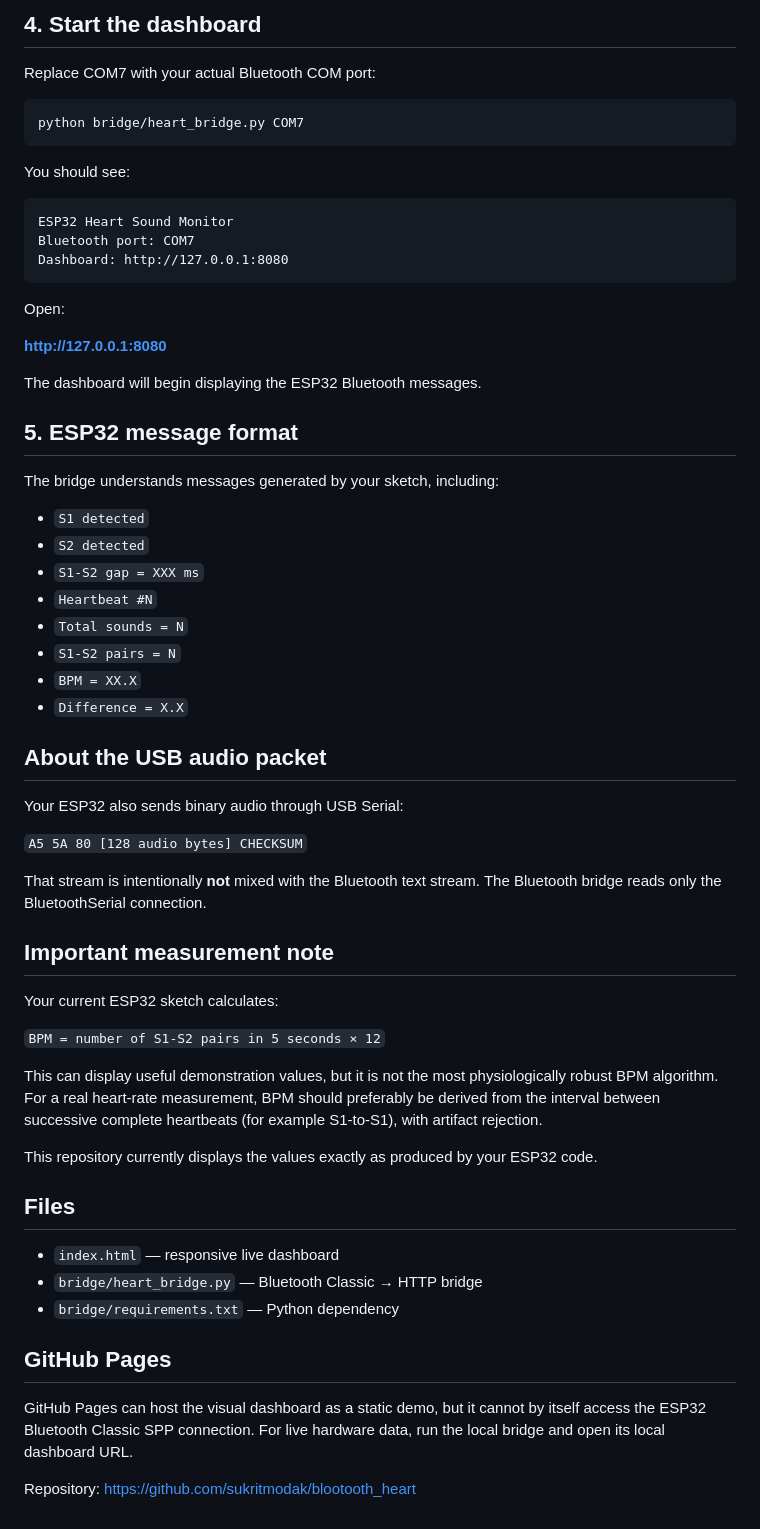
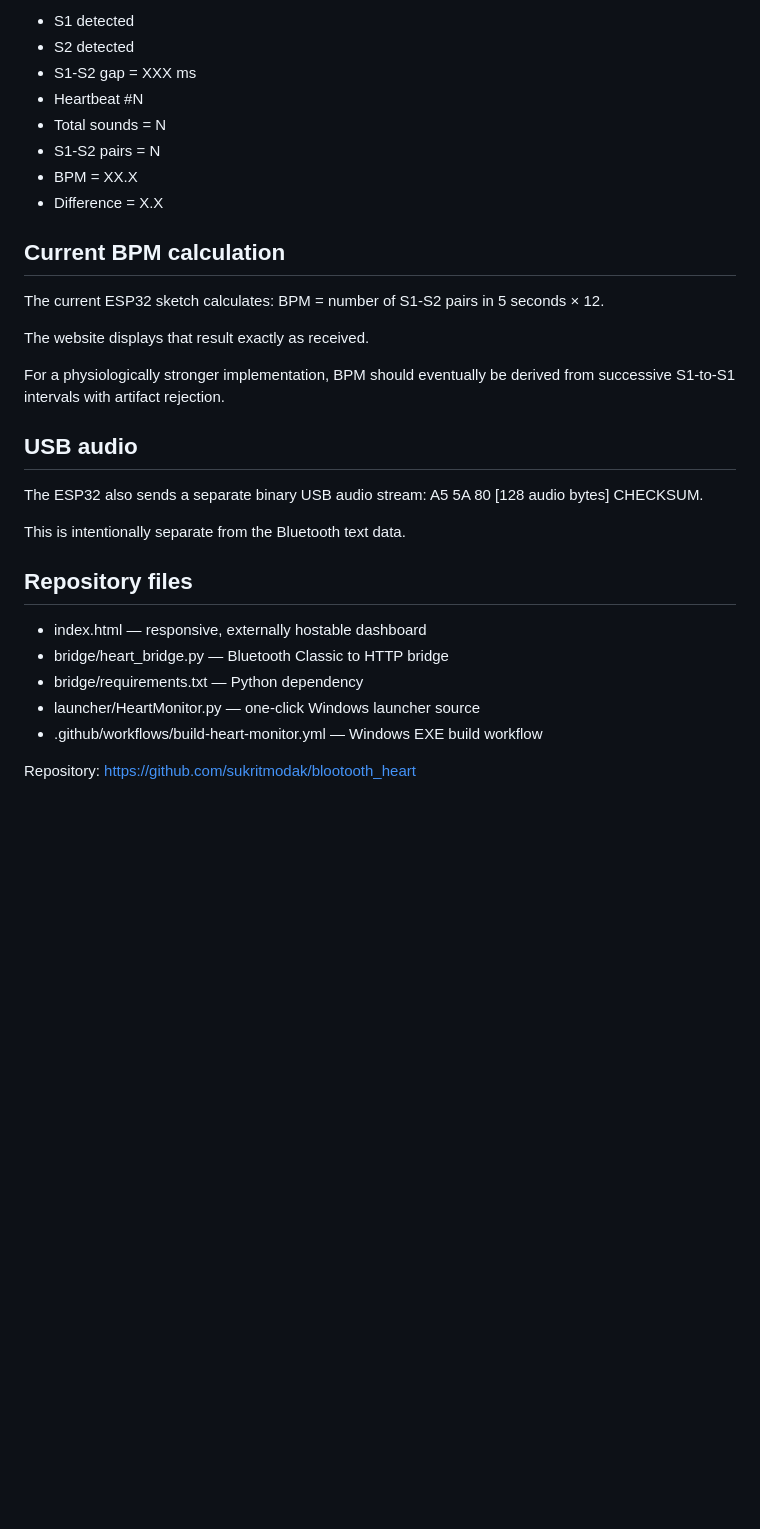
Before and after one commit to sukritmodak/blootooth_heart, a Markdown page: README.md, the part around one of its changes. Drawn GitHub-style; blank space fills up the shorter version.

````diff
--- a/README.md
+++ b/README.md
@@ -61,66 +72,33 @@ python -m pip install -r bridge/requirements.txt
 
-## 4. Start the dashboard
+- S1 detected
+- S2 detected
+- S1-S2 gap = XXX ms
+- Heartbeat #N
+- Total sounds = N
+- S1-S2 pairs = N
+- BPM = XX.X
+- Difference = X.X
 
-Replace COM7 with your actual Bluetooth COM port:
+## Current BPM calculation
 
-```bash
-python bridge/heart_bridge.py COM7
-```
+The current ESP32 sketch calculates: BPM = number of S1-S2 pairs in 5 seconds × 12.
 
-You should see:
+The website displays that result exactly as received.
 
-```
-ESP32 Heart Sound Monitor
-Bluetooth port: COM7
-Dashboard: http://127.0.0.1:8080
-```
+For a physiologically stronger implementation, BPM should eventually be derived from successive S1-to-S1 intervals with artifact rejection.
 
-Open:
+## USB audio
 
-**http://127.0.0.1:8080**
+The ESP32 also sends a separate binary USB audio stream: A5 5A 80 [128 audio bytes] CHECKSUM.
 
-The dashboard will begin displaying the ESP32 Bluetooth messages.
+This is intentionally separate from the Bluetooth text data.
 
-## 5. ESP32 message format
+## Repository files
 
-The bridge understands messages generated by your sketch, including:
+- index.html — responsive, externally hostable dashboard
+- bridge/heart_bridge.py — Bluetooth Classic to HTTP bridge
+- bridge/requirements.txt — Python dependency
+- launcher/HeartMonitor.py — one-click Windows launcher source
+- .github/workflows/build-heart-monitor.yml — Windows EXE build workflow
 
-- `S1 detected`
-- `S2 detected`
-- `S1-S2 gap = XXX ms`
-- `Heartbeat #N`
-- `Total sounds = N`
-- `S1-S2 pairs = N`
-- `BPM = XX.X`
-- `Difference = X.X`
-
-## About the USB audio packet
-
-Your ESP32 also sends binary audio through USB Serial:
-
-`A5 5A 80 [128 audio bytes] CHECKSUM`
-
-That stream is intentionally **not** mixed with the Bluetooth text stream. The Bluetooth bridge reads only the BluetoothSerial connection.
-
-## Important measurement note
-
-Your current ESP32 sketch calculates:
-
-`BPM = number of S1-S2 pairs in 5 seconds × 12`
-
-This can display useful demonstration values, but it is not the most physiologically robust BPM algorithm. For a real heart-rate measurement, BPM should preferably be derived from the interval between successive complete heartbeats (for example S1-to-S1), with artifact rejection.
-
-This repository currently displays the values exactly as produced by your ESP32 code.
-
-## Files
-
-- `index.html` — responsive live dashboard
-- `bridge/heart_bridge.py` — Bluetooth Classic → HTTP bridge
-- `bridge/requirements.txt` — Python dependency
-
-## GitHub Pages
-
-GitHub Pages can host the visual dashboard as a static demo, but it cannot by itself access the ESP32 Bluetooth Classic SPP connection. For live hardware data, run the local bridge and open its local dashboard URL.
-
-Repository:
-https://github.com/sukritmodak/blootooth_heart
+Repository: https://github.com/sukritmodak/blootooth_heart
````
Also changed, not shown: other parts of README.md (+42 -31 lines).
